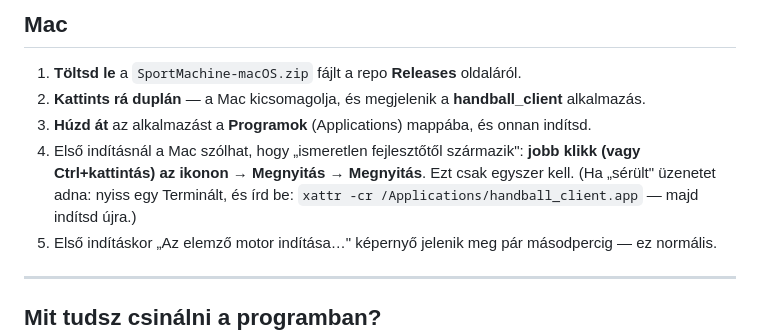
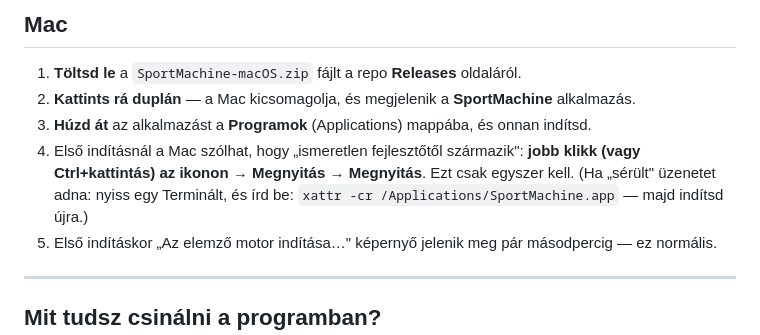
Before and after one commit to David-Getta/handball_01, a Markdown page: TELEPITES.md, the part around the change. Drawn GitHub-style.

Commit message:
TELEPITES: a macOS-útmutató a SportMachine app-névvel (#562)
A 0.1.20-as névváltás óta a kicsomagolt app SportMachine.app, de a
laikus telepítési útmutató macOS-szakasza még a régi handball_client
nevet írta (a kicsomagolt app neve és az xattr-parancs útvonala) —
frissítve. Csak dokumentáció (TELEPITES.md).


Claude-Session: https://claude.ai/code/session_01NBUjFUX1125JdWfm4ynB3M

Co-authored-by: Claude <noreply@anthropic.com>

```diff
--- a/TELEPITES.md
+++ b/TELEPITES.md
@@ -24,13 +24,13 @@ másodpercig — ez normális. Utána megnyílik a program.
 
 1. **Töltsd le** a `SportMachine-macOS.zip` fájlt a repo **Releases** oldaláról.
 2. **Kattints rá duplán** — a Mac kicsomagolja, és megjelenik a
-   **handball_client** alkalmazás.
+   **SportMachine** alkalmazás.
 3. **Húzd át** az alkalmazást a **Programok** (Applications) mappába, és onnan
    indítsd.
 4. Első indításnál a Mac szólhat, hogy „ismeretlen fejlesztőtől származik":
    **jobb klikk (vagy Ctrl+kattintás) az ikonon → Megnyitás → Megnyitás**.
    Ezt csak egyszer kell. (Ha „sérült" üzenetet adna: nyiss egy Terminált, és
-   írd be: `xattr -cr /Applications/handball_client.app` — majd indítsd újra.)
+   írd be: `xattr -cr /Applications/SportMachine.app` — majd indítsd újra.)
 5. Első indításkor „Az elemző motor indítása…" képernyő jelenik meg pár
    másodpercig — ez normális.
 
```
